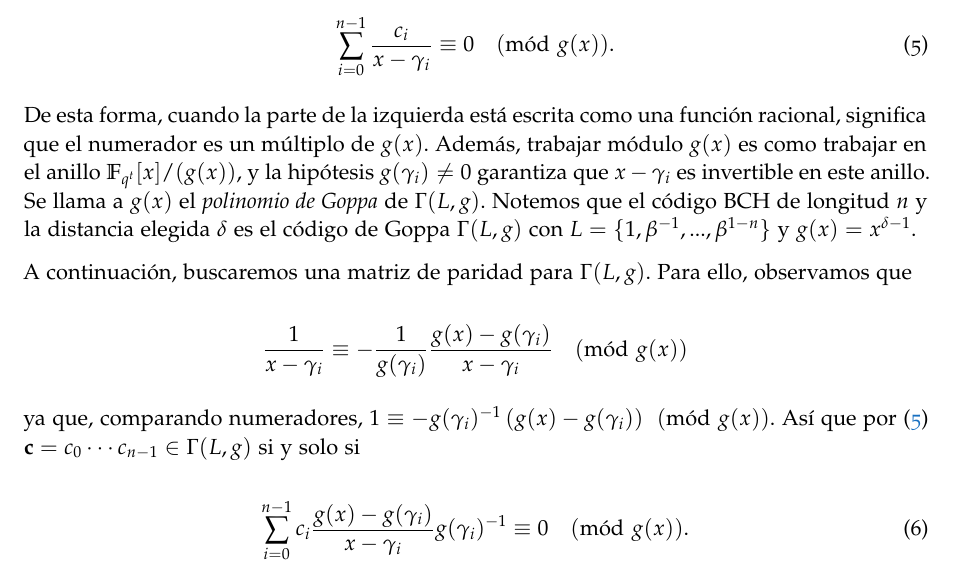
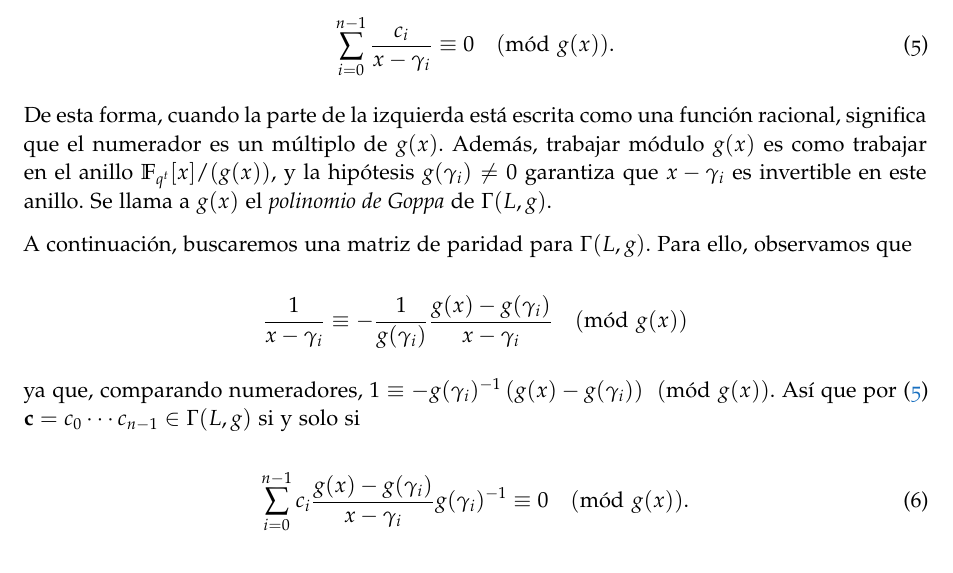
Before and after one commit to paula1999/TFG, a LaTeX thesis (documentation/main.tex, which reads documentation/chapters/chapter3.tex): part of page 32 of 72, cut so that both start at the same text. Compiled offline with pdfLaTeX; a missing font is replaced by an installed copy or a similar font.

Commit message:
Capítulo 3: elimino referencia a los códigos BCH

```diff
--- a/documentation/chapters/chapter3.tex
+++ b/documentation/chapters/chapter3.tex
@@ -17,7 +17,7 @@ Fijado el cuerpo de extensión $\mathbb{F}_{q^t}$ de $\mathbb{F}_q$, sea $L = \{
     \sum_{i=0}^{n-1} \frac{c_i}{x - \gamma_i} \equiv 0 \pmod{g(x)}.
 \end{equation}
 
-De esta forma, cuando la parte de la izquierda está escrita como una función racional, significa que el numerador es un múltiplo de $g(x)$. Además, trabajar módulo $g(x)$ es como trabajar en el anillo $\mathbb{F}_{q^t}[x]/(g(x))$, y la hipótesis $g(\gamma_i) \neq 0$ garantiza que $x - \gamma_i$ es invertible en este anillo. Se llama a $g(x)$ el \emph{polinomio de Goppa} de $\Gamma(L,g)$. Notemos que el código BCH de longitud $n$ y la distancia elegida $\delta$ es el código de Goppa $\Gamma(L,g)$ con $L = \{ 1, \beta^{-1}, ..., \beta^{1-n} \}$ y $g(x) = x^{\delta - 1}$.
+De esta forma, cuando la parte de la izquierda está escrita como una función racional, significa que el numerador es un múltiplo de $g(x)$. Además, trabajar módulo $g(x)$ es como trabajar en el anillo $\mathbb{F}_{q^t}[x]/(g(x))$, y la hipótesis $g(\gamma_i) \neq 0$ garantiza que $x - \gamma_i$ es invertible en este anillo. Se llama a $g(x)$ el \emph{polinomio de Goppa} de $\Gamma(L,g)$.
 
 A continuación, buscaremos una matriz de paridad para $\Gamma(L,g)$. Para ello, observamos que
 
```
